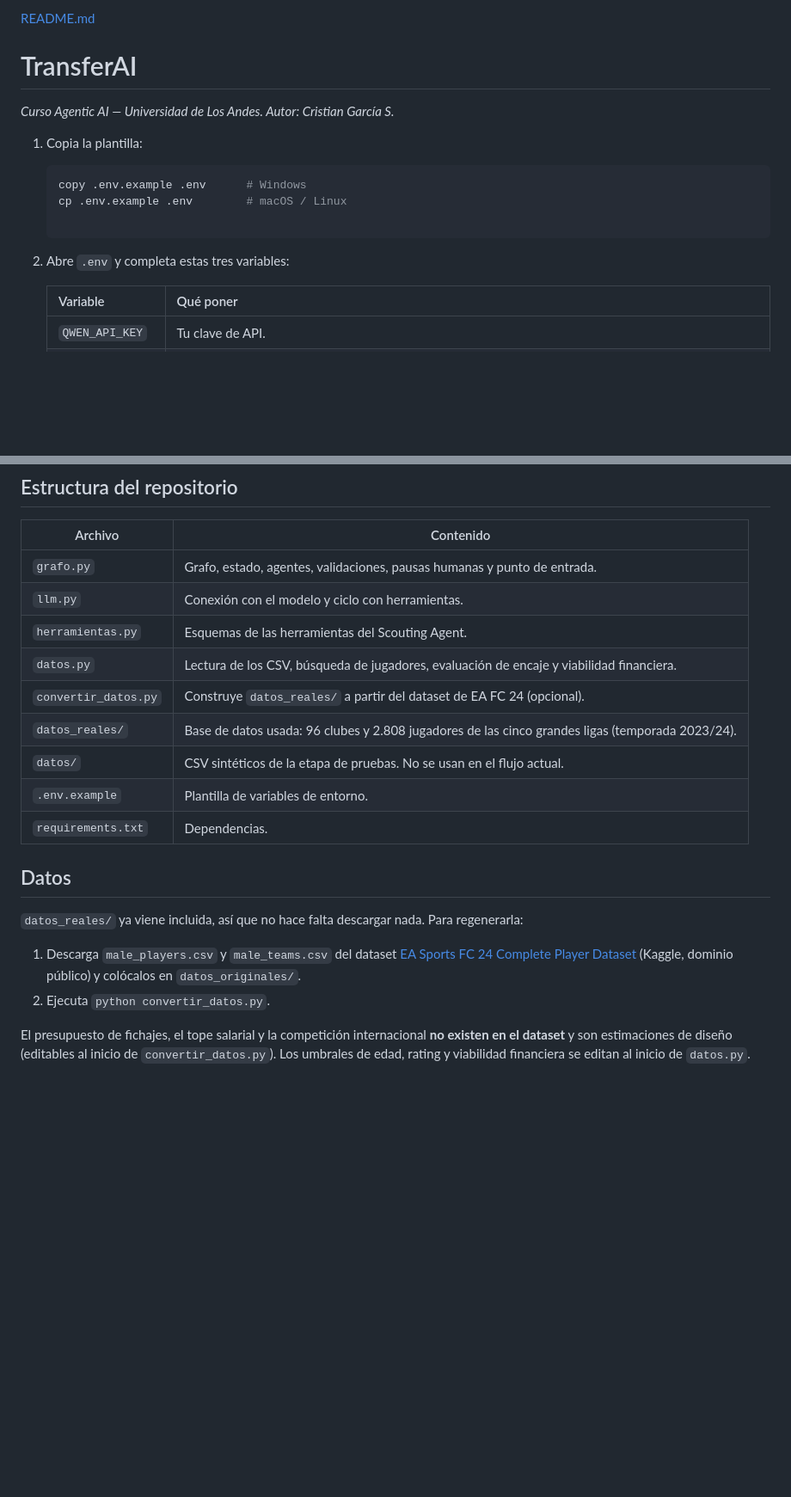
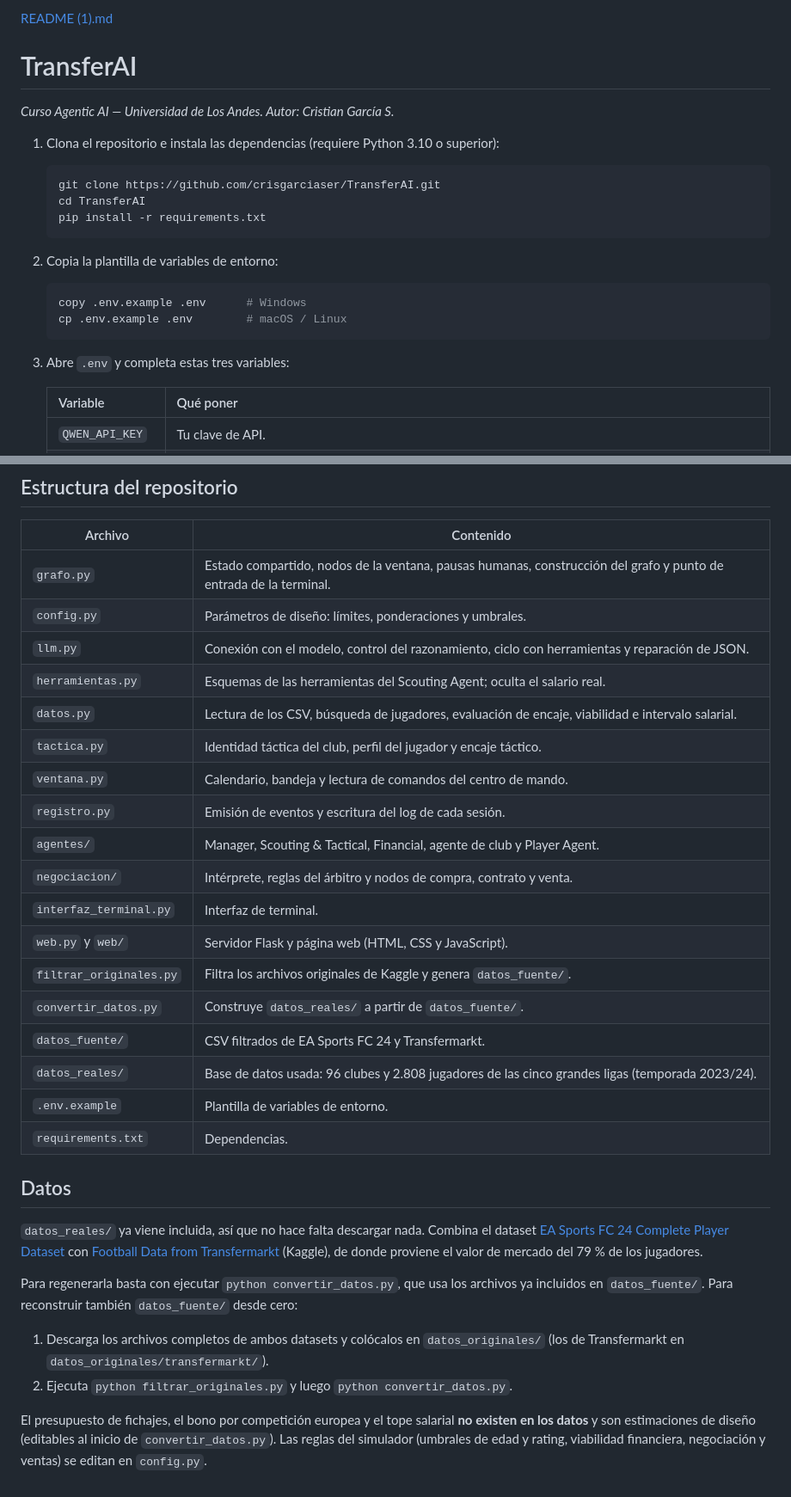
Before and after one commit to crisgarciaser/TransferAI, a Markdown page: README.md, 2 parts joined by grey strips. Shown at 86% size. Drawn GitHub-style; blank space fills up the shorter version.

````diff
--- a/README.md
+++ b/README.md
@@ -1,15 +1,26 @@
-[README.md](https://github.com/user-attachments/files/33136312/README.md)
+[README (1).md](https://github.com/user-attachments/files/34719413/README.1.md)
+
+
 # TransferAI
 
 *Curso Agentic AI — Universidad de Los Andes. Autor: Cristian García S.*
 
-1. Copia la plantilla:
+1. Clona el repositorio e instala las dependencias (requiere Python 3.10 o superior):
+
+   ```bash
+   git clone https://github.com/crisgarciaser/TransferAI.git
+   cd TransferAI
+   pip install -r requirements.txt
+   ```
+
+2. Copia la plantilla de variables de entorno:
 
    ```bash
    copy .env.example .env      # Windows
    cp .env.example .env        # macOS / Linux
+   ```
 
-2. Abre `.env` y completa estas tres variables:
+3. Abre `.env` y completa estas tres variables:
 
    | Variable | Qué poner |
    |---|---|
@@ -75,22 +68,33 @@ graph TD;
 
 | Archivo | Contenido |
 |---|---|
-| `grafo.py` | Grafo, estado, agentes, validaciones, pausas humanas y punto de entrada. |
-| `llm.py` | Conexión con el modelo y ciclo con herramientas. |
-| `herramientas.py` | Esquemas de las herramientas del Scouting Agent. |
-| `datos.py` | Lectura de los CSV, búsqueda de jugadores, evaluación de encaje y viabilidad financiera. |
-| `convertir_datos.py` | Construye `datos_reales/` a partir del dataset de EA FC 24 (opcional). |
+| `grafo.py` | Estado compartido, nodos de la ventana, pausas humanas, construcción del grafo y punto de entrada de la terminal. |
+| `config.py` | Parámetros de diseño: límites, ponderaciones y umbrales. |
+| `llm.py` | Conexión con el modelo, control del razonamiento, ciclo con herramientas y reparación de JSON. |
+| `herramientas.py` | Esquemas de las herramientas del Scouting Agent; oculta el salario real. |
+| `datos.py` | Lectura de los CSV, búsqueda de jugadores, evaluación de encaje, viabilidad e intervalo salarial. |
+| `tactica.py` | Identidad táctica del club, perfil del jugador y encaje táctico. |
+| `ventana.py` | Calendario, bandeja y lectura de comandos del centro de mando. |
+| `registro.py` | Emisión de eventos y escritura del log de cada sesión. |
+| `agentes/` | Manager, Scouting & Tactical, Financial, agente de club y Player Agent. |
+| `negociacion/` | Intérprete, reglas del árbitro y nodos de compra, contrato y venta. |
+| `interfaz_terminal.py` | Interfaz de terminal. |
+| `web.py` y `web/` | Servidor Flask y página web (HTML, CSS y JavaScript). |
+| `filtrar_originales.py` | Filtra los archivos originales de Kaggle y genera `datos_fuente/`. |
+| `convertir_datos.py` | Construye `datos_reales/` a partir de `datos_fuente/`. |
+| `datos_fuente/` | CSV filtrados de EA Sports FC 24 y Transfermarkt. |
 | `datos_reales/` | Base de datos usada: 96 clubes y 2.808 jugadores de las cinco grandes ligas (temporada 2023/24). |
-| `datos/` | CSV sintéticos de la etapa de pruebas. No se usan en el flujo actual. |
 | `.env.example` | Plantilla de variables de entorno. |
 | `requirements.txt` | Dependencias. |
 
 
 ## Datos
 
-`datos_reales/` ya viene incluida, así que no hace falta descargar nada. Para regenerarla:
+`datos_reales/` ya viene incluida, así que no hace falta descargar nada. Combina el dataset [EA Sports FC 24 Complete Player Dataset](https://www.kaggle.com/datasets/stefanoleone992/ea-sports-fc-24-complete-player-dataset) con [Football Data from Transfermarkt](https://www.kaggle.com/datasets/mexwell/football-data-from-transfermarkt) (Kaggle), de donde proviene el valor de mercado del 79 % de los jugadores.
 
-1. Descarga `male_players.csv` y `male_teams.csv` del dataset [EA Sports FC 24 Complete Player Dataset](https://www.kaggle.com/datasets/stefanoleone992/ea-sports-fc-24-complete-player-dataset) (Kaggle, dominio público) y colócalos en `datos_originales/`.
-2. Ejecuta `python convertir_datos.py`.
+Para regenerarla basta con ejecutar `python convertir_datos.py`, que usa los archivos ya incluidos en `datos_fuente/`. Para reconstruir también `datos_fuente/` desde cero:
 
-El presupuesto de fichajes, el tope salarial y la competición internacional **no existen en el dataset** y son estimaciones de diseño (editables al inicio de `convertir_datos.py`). Los umbrales de edad, rating y viabilidad financiera se editan al inicio de `datos.py`.
+1. Descarga los archivos completos de ambos datasets y colócalos en `datos_originales/` (los de Transfermarkt en `datos_originales/transfermarkt/`).
+2. Ejecuta `python filtrar_originales.py` y luego `python convertir_datos.py`.
+
+El presupuesto de fichajes, el bono por competición europea y el tope salarial **no existen en los datos** y son estimaciones de diseño (editables al inicio de `convertir_datos.py`). Las reglas del simulador (umbrales de edad y rating, viabilidad financiera, negociación y ventas) se editan en `config.py`.
````
Also changed, not shown: other parts of README.md (+17 -35 lines).
